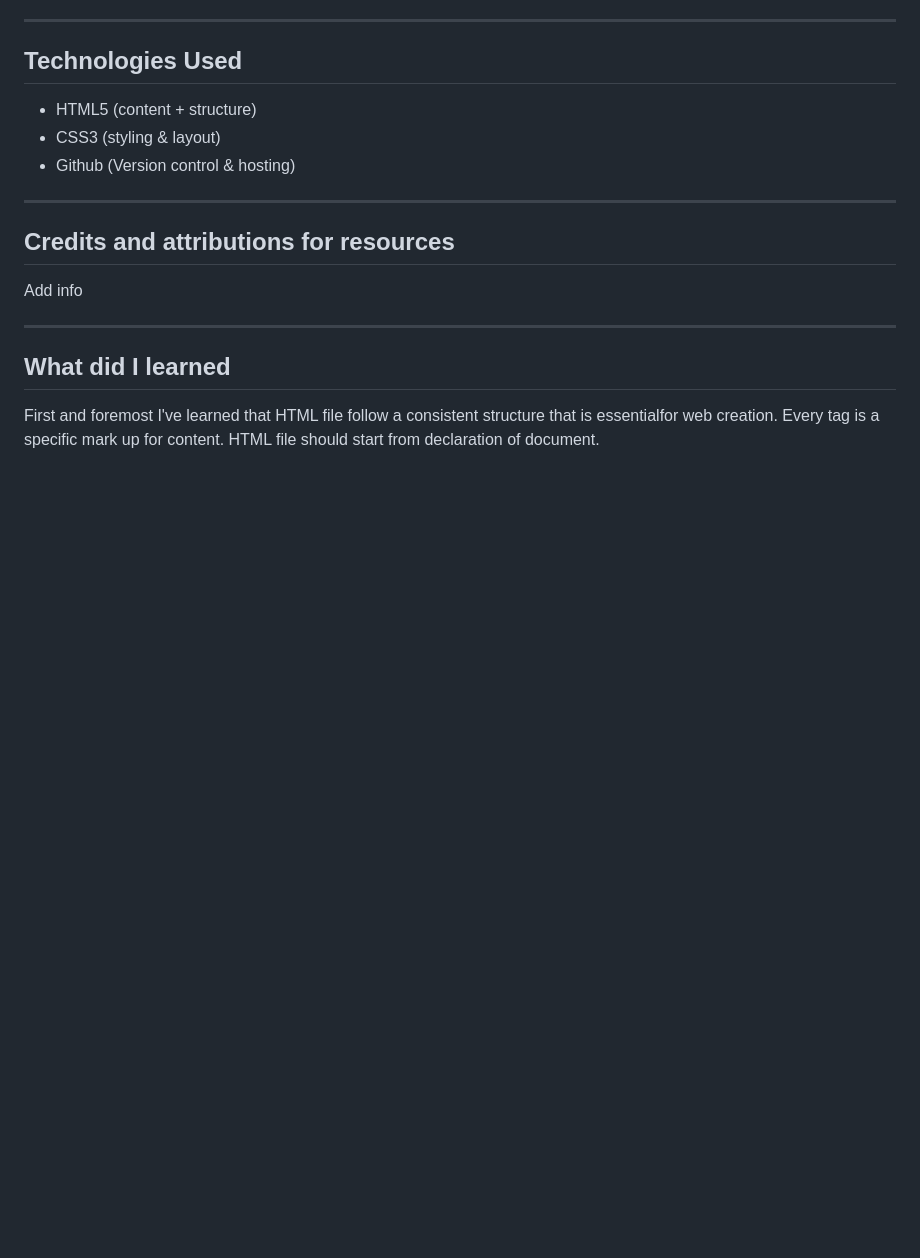
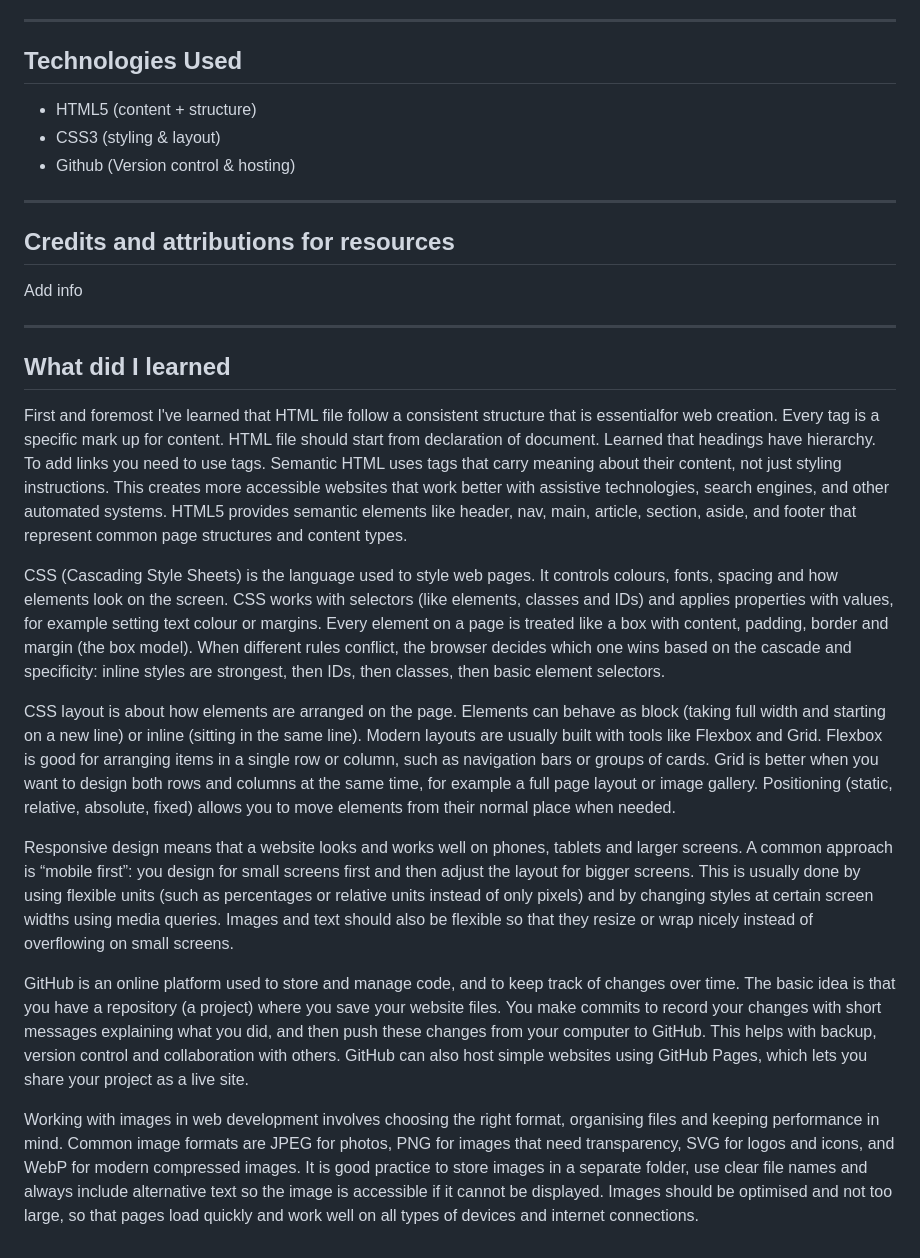
Before and after one commit to James95ua/JamesWebsite, a Markdown page: README.md, the part around the change. Drawn GitHub-style; blank space fills up the shorter version.

```diff
--- a/README.md
+++ b/README.md
@@ -32,4 +32,14 @@ ________________________________________________________________________________
 Add info
 __________________________________________________________________________________________________________________________________________________________________________________________________________________
 ## What did I learned
-First and foremost I've learned that HTML file follow a consistent structure that is essentialfor web creation. Every tag is a specific mark up for content. HTML file should start from declaration of document.
+First and foremost I've learned that HTML file follow a consistent structure that is essentialfor web creation. Every tag is a specific mark up for content. HTML file should start from declaration of document. Learned that headings have hierarchy. To add links you need to use <a> tags. Semantic HTML uses tags that carry meaning about their content, not just styling instructions. This creates more accessible websites that work better with assistive technologies, search engines, and other automated systems. HTML5 provides semantic elements like header, nav, main, article, section, aside, and footer that represent common page structures and content types.
+
+CSS (Cascading Style Sheets) is the language used to style web pages. It controls colours, fonts, spacing and how elements look on the screen. CSS works with selectors (like elements, classes and IDs) and applies properties with values, for example setting text colour or margins. Every element on a page is treated like a box with content, padding, border and margin (the box model). When different rules conflict, the browser decides which one wins based on the cascade and specificity: inline styles are strongest, then IDs, then classes, then basic element selectors.
+
+CSS layout is about how elements are arranged on the page. Elements can behave as block (taking full width and starting on a new line) or inline (sitting in the same line). Modern layouts are usually built with tools like Flexbox and Grid. Flexbox is good for arranging items in a single row or column, such as navigation bars or groups of cards. Grid is better when you want to design both rows and columns at the same time, for example a full page layout or image gallery. Positioning (static, relative, absolute, fixed) allows you to move elements from their normal place when needed.
+
+Responsive design means that a website looks and works well on phones, tablets and larger screens. A common approach is “mobile first”: you design for small screens first and then adjust the layout for bigger screens. This is usually done by using flexible units (such as percentages or relative units instead of only pixels) and by changing styles at certain screen widths using media queries. Images and text should also be flexible so that they resize or wrap nicely instead of overflowing on small screens.
+
+GitHub is an online platform used to store and manage code, and to keep track of changes over time. The basic idea is that you have a repository (a project) where you save your website files. You make commits to record your changes with short messages explaining what you did, and then push these changes from your computer to GitHub. This helps with backup, version control and collaboration with others. GitHub can also host simple websites using GitHub Pages, which lets you share your project as a live site.
+
+Working with images in web development involves choosing the right format, organising files and keeping performance in mind. Common image formats are JPEG for photos, PNG for images that need transparency, SVG for logos and icons, and WebP for modern compressed images. It is good practice to store images in a separate folder, use clear file names and always include alternative text so the image is accessible if it cannot be displayed. Images should be optimised and not too large, so that pages load quickly and work well on all types of devices and internet connections.
```
